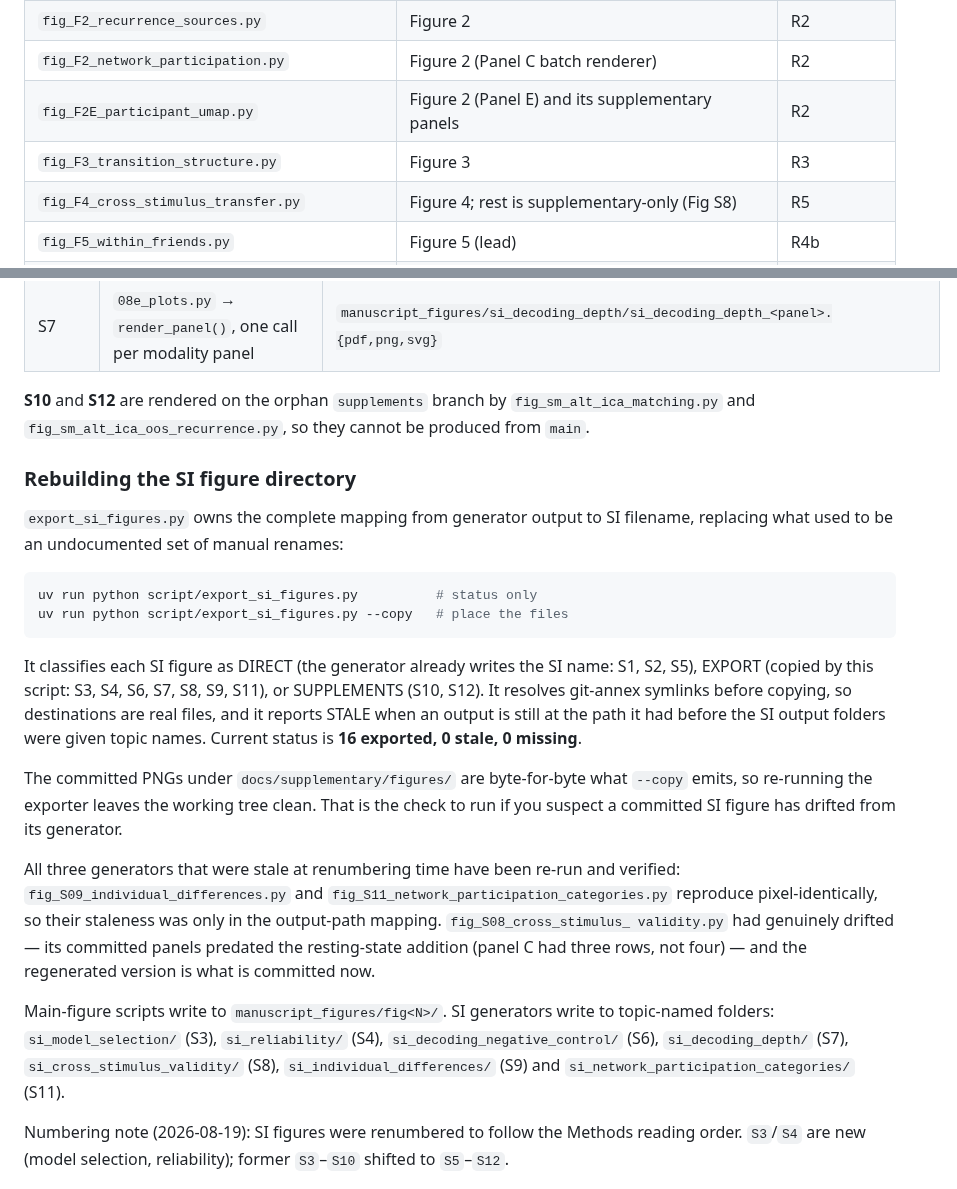
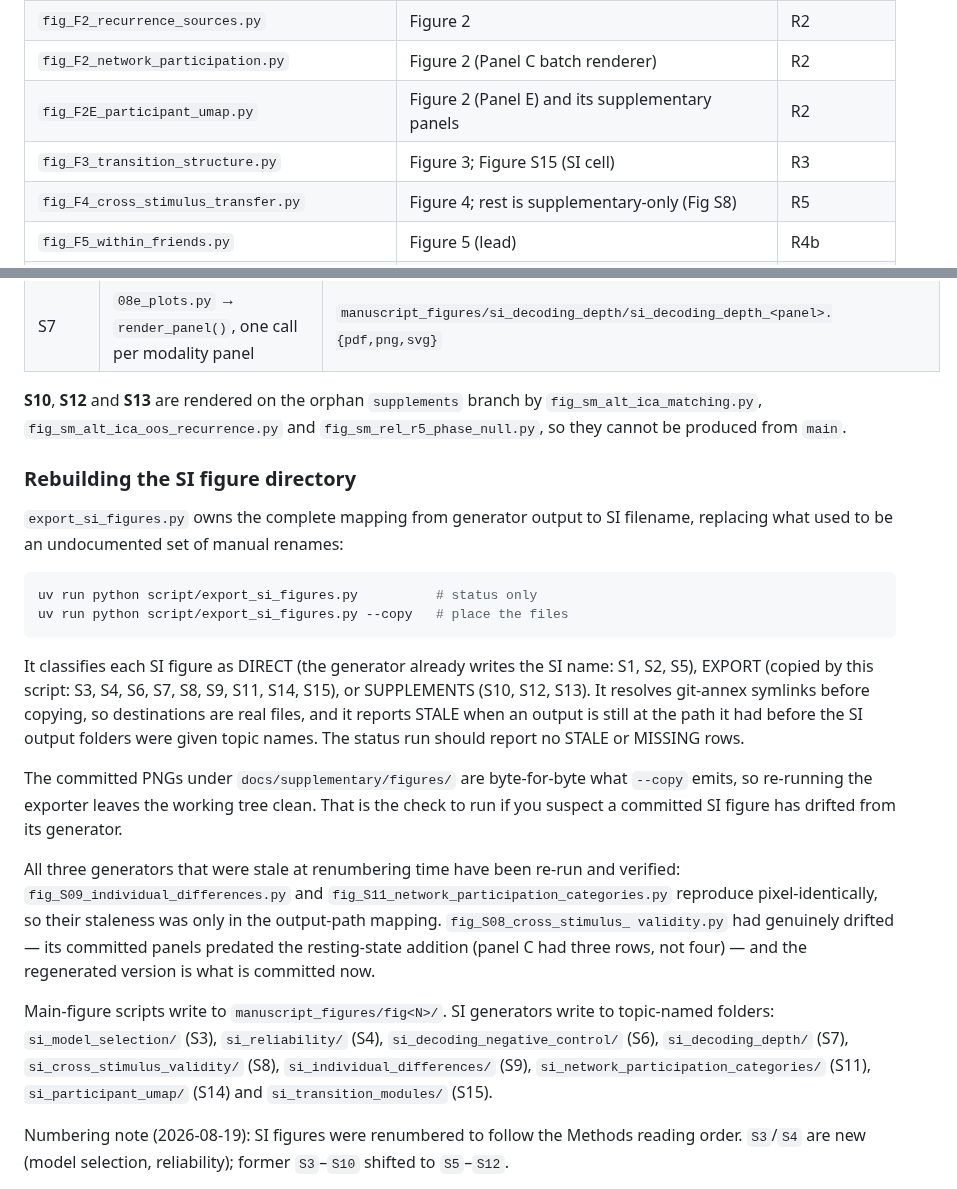
Before and after one commit to yibeichan/brain-states-friends, a Markdown page: script/MANIFEST.md, 2 parts joined by grey strips. Rendered like a GitHub page.

````diff
--- a/script/MANIFEST.md
+++ b/script/MANIFEST.md
@@ -92,7 +92,7 @@ outputs and renders the panels.
 | `fig_F2_recurrence_sources.py` | Figure 2 | R2 |
 | `fig_F2_network_participation.py` | Figure 2 (Panel C batch renderer) | R2 |
 | `fig_F2E_participant_umap.py` | Figure 2 (Panel E) and its supplementary panels | R2 |
-| `fig_F3_transition_structure.py` | Figure 3 | R3 |
+| `fig_F3_transition_structure.py` | Figure 3; Figure S15 (SI cell) | R3 |
 | `fig_F4_cross_stimulus_transfer.py` | Figure 4; rest is supplementary-only (Fig S8) | R5 |
 | `fig_F5_within_friends.py` | Figure 5 (lead) | R4b |
 | `fig_F5_per_film_video.py` | Figure 5 (Movie10 per-film panel) | R4b |
@@ -113,9 +113,9 @@ SI figures with no dedicated `fig_S*` entry point (provenance verified
 | S6 | `fig_F5_within_friends.py` → `render_supp_negcontrol()` | `manuscript_figures/si_decoding_negative_control/figS_R4b_negcontrol_triple.{png,svg}` |
 | S7 | `08e_plots.py` → `render_panel()`, one call per modality panel | `manuscript_figures/si_decoding_depth/si_decoding_depth_<panel>.{pdf,png,svg}` |
 
-**S10** and **S12** are rendered on the orphan `supplements` branch by
-`fig_sm_alt_ica_matching.py` and `fig_sm_alt_ica_oos_recurrence.py`, so they
-cannot be produced from `main`.
+**S10**, **S12** and **S13** are rendered on the orphan `supplements` branch by
+`fig_sm_alt_ica_matching.py`, `fig_sm_alt_ica_oos_recurrence.py` and
+`fig_sm_rel_r5_phase_null.py`, so they cannot be produced from `main`.
 
 ### Rebuilding the SI figure directory
 
@@ -128,11 +128,11 @@ uv run python script/export_si_figures.py --copy   # place the files
 ```
 
 It classifies each SI figure as DIRECT (the generator already writes the SI
-name: S1, S2, S5), EXPORT (copied by this script: S3, S4, S6, S7, S8, S9, S11),
-or SUPPLEMENTS (S10, S12). It resolves git-annex symlinks before copying, so
+name: S1, S2, S5), EXPORT (copied by this script: S3, S4, S6, S7, S8, S9, S11,
+S14, S15), or SUPPLEMENTS (S10, S12, S13). It resolves git-annex symlinks before copying, so
 destinations are real files, and it reports STALE when an output is still at
-the path it had before the SI output folders were given topic names. Current
-status is **16 exported, 0 stale, 0 missing**.
+the path it had before the SI output folders were given topic names. The
+status run should report no STALE or MISSING rows.
 
 The committed PNGs under `docs/supplementary/figures/` are byte-for-byte what
 `--copy` emits, so re-running the exporter leaves the working tree clean. That
@@ -150,8 +150,9 @@ version is what is committed now.
 Main-figure scripts write to `manuscript_figures/fig<N>/`. SI generators write
 to topic-named folders: `si_model_selection/` (S3), `si_reliability/` (S4),
 `si_decoding_negative_control/` (S6), `si_decoding_depth/` (S7),
-`si_cross_stimulus_validity/` (S8), `si_individual_differences/` (S9) and
-`si_network_participation_categories/` (S11).
+`si_cross_stimulus_validity/` (S8), `si_individual_differences/` (S9),
+`si_network_participation_categories/` (S11), `si_participant_umap/` (S14) and
+`si_transition_modules/` (S15).
 
 Numbering note (2026-08-19): SI figures were renumbered to follow the Methods
 reading order. `S3`/`S4` are new (model selection, reliability); former
````
Also changed, not shown: README.md (+3 -1 lines), docs/supplementary/README.md (+1 -1 lines), docs/supplementary/figures/S15_transition_module_similarity_legend_fc.png, docs/supplementary/figures/S15_transition_module_similarity_legend_maps.png, 3 other files.
